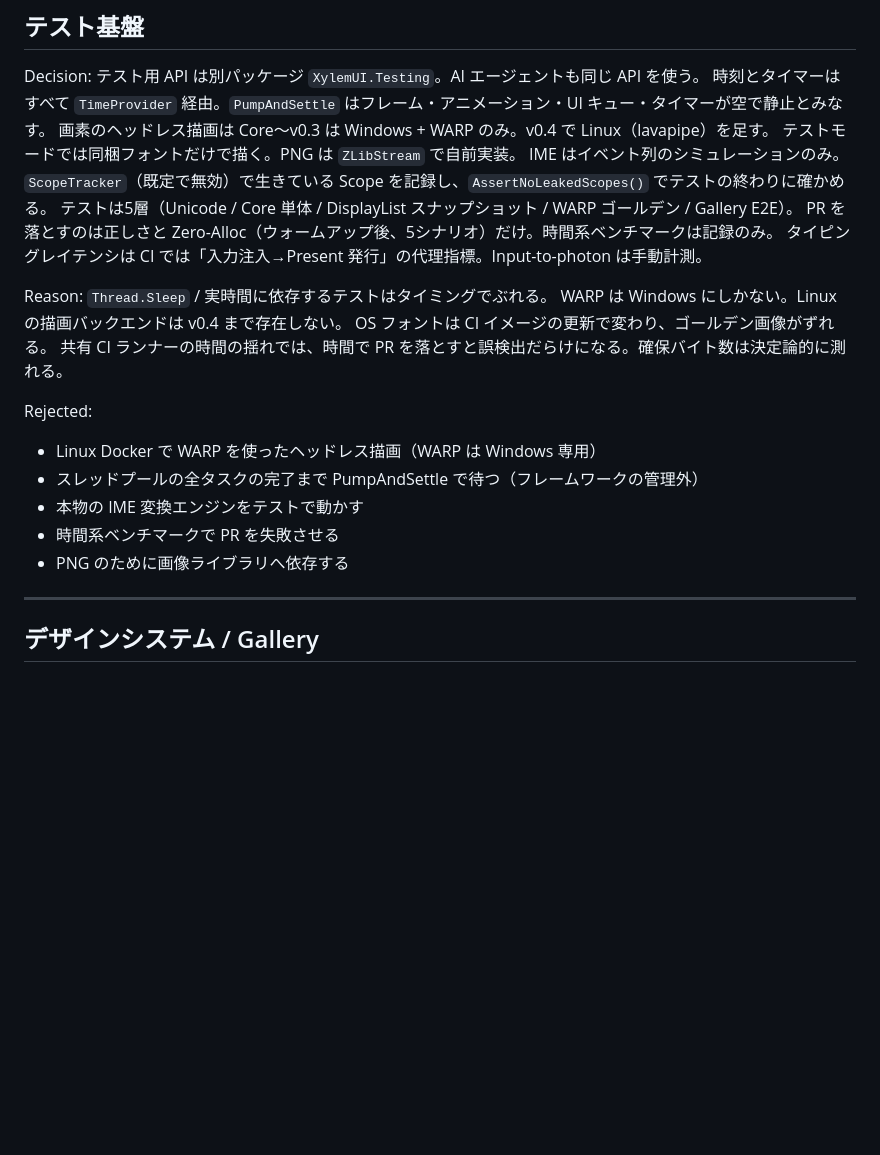
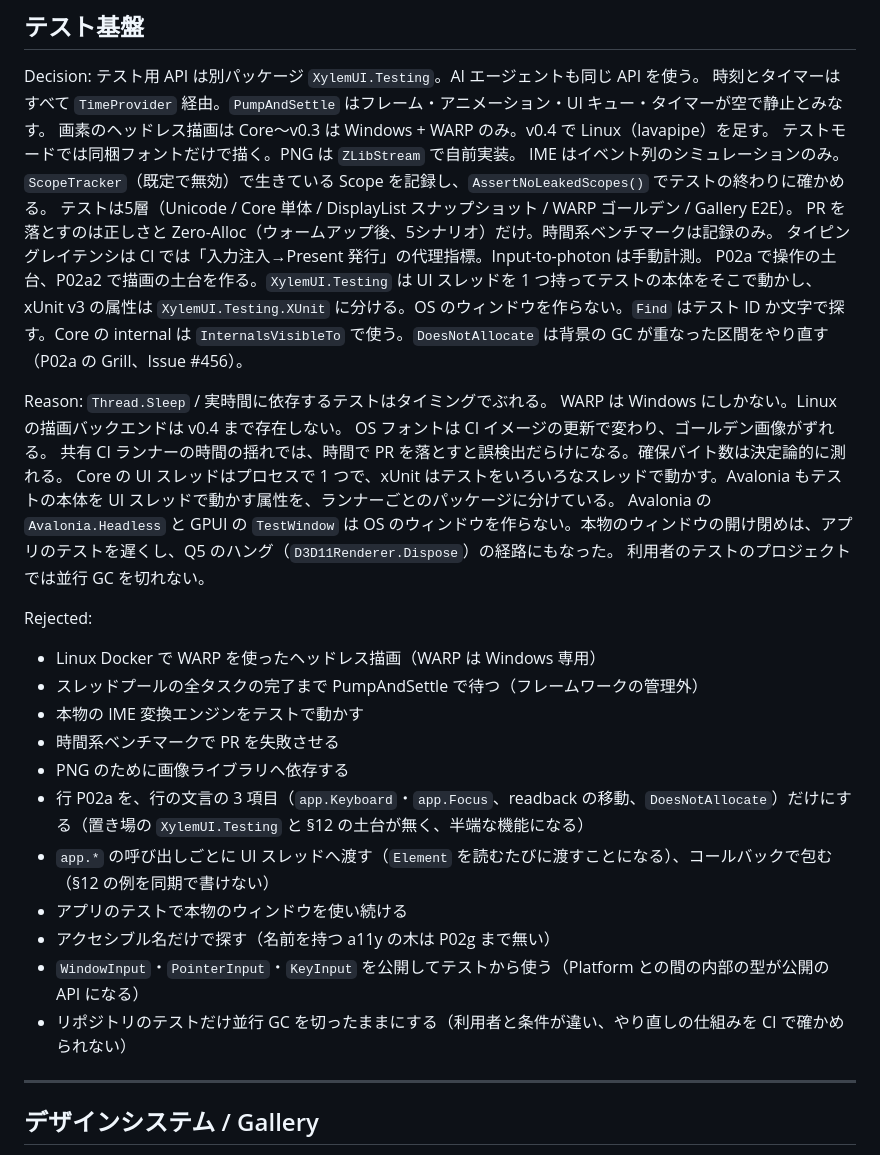
Before and after one commit to YUKIKEDA/XylemUI, a Markdown page: docs/design-decisions.md, the part around the change. Drawn GitHub-style; blank space fills up the shorter version.

Commit message:
docs(design): record the P02a decisions and the rejected options
Co-Authored-By: Claude Opus 5.5 <noreply@anthropic.com>

```diff
--- a/docs/design-decisions.md
+++ b/docs/design-decisions.md
@@ -714,12 +714,16 @@ Decision:
   テストは5層（Unicode / Core 単体 / DisplayList スナップショット / WARP ゴールデン / Gallery E2E）。
   PR を落とすのは正しさと Zero-Alloc（ウォームアップ後、5シナリオ）だけ。時間系ベンチマークは記録のみ。
   タイピングレイテンシは CI では「入力注入→Present 発行」の代理指標。Input-to-photon は手動計測。
+  P02a で操作の土台、P02a2 で描画の土台を作る。`XylemUI.Testing` は UI スレッドを 1 つ持ってテストの本体をそこで動かし、xUnit v3 の属性は `XylemUI.Testing.XUnit` に分ける。OS のウィンドウを作らない。`Find` はテスト ID か文字で探す。Core の internal は `InternalsVisibleTo` で使う。`DoesNotAllocate` は背景の GC が重なった区間をやり直す（P02a の Grill、Issue #456）。
 
 Reason:
   `Thread.Sleep` / 実時間に依存するテストはタイミングでぶれる。
   WARP は Windows にしかない。Linux の描画バックエンドは v0.4 まで存在しない。
   OS フォントは CI イメージの更新で変わり、ゴールデン画像がずれる。
   共有 CI ランナーの時間の揺れでは、時間で PR を落とすと誤検出だらけになる。確保バイト数は決定論的に測れる。
+  Core の UI スレッドはプロセスで 1 つで、xUnit はテストをいろいろなスレッドで動かす。Avalonia もテストの本体を UI スレッドで動かす属性を、ランナーごとのパッケージに分けている。
+  Avalonia の `Avalonia.Headless` と GPUI の `TestWindow` は OS のウィンドウを作らない。本物のウィンドウの開け閉めは、アプリのテストを遅くし、Q5 のハング（`D3D11Renderer.Dispose`）の経路にもなった。
+  利用者のテストのプロジェクトでは並行 GC を切れない。
 
 Rejected:
   - Linux Docker で WARP を使ったヘッドレス描画（WARP は Windows 専用）
@@ -727,6 +731,12 @@ Rejected:
   - 本物の IME 変換エンジンをテストで動かす
   - 時間系ベンチマークで PR を失敗させる
   - PNG のために画像ライブラリへ依存する
+  - 行 P02a を、行の文言の 3 項目（`app.Keyboard`・`app.Focus`、readback の移動、`DoesNotAllocate`）だけにする（置き場の `XylemUI.Testing` と §12 の土台が無く、半端な機能になる）
+  - `app.*` の呼び出しごとに UI スレッドへ渡す（`Element` を読むたびに渡すことになる）、コールバックで包む（§12 の例を同期で書けない）
+  - アプリのテストで本物のウィンドウを使い続ける
+  - アクセシブル名だけで探す（名前を持つ a11y の木は P02g まで無い）
+  - `WindowInput`・`PointerInput`・`KeyInput` を公開してテストから使う（Platform との間の内部の型が公開の API になる）
+  - リポジトリのテストだけ並行 GC を切ったままにする（利用者と条件が違い、やり直しの仕組みを CI で確かめられない）
 
 ---
 
```
